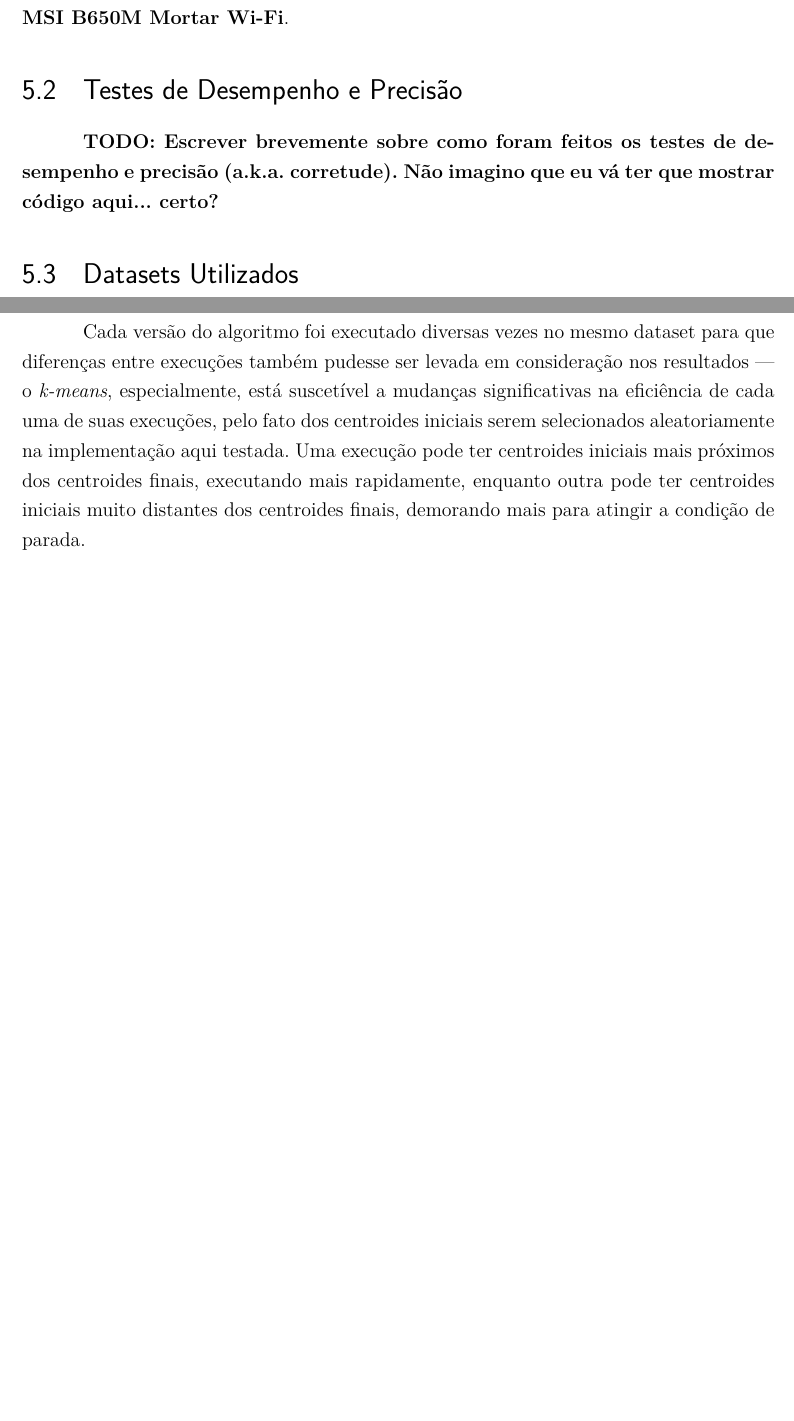
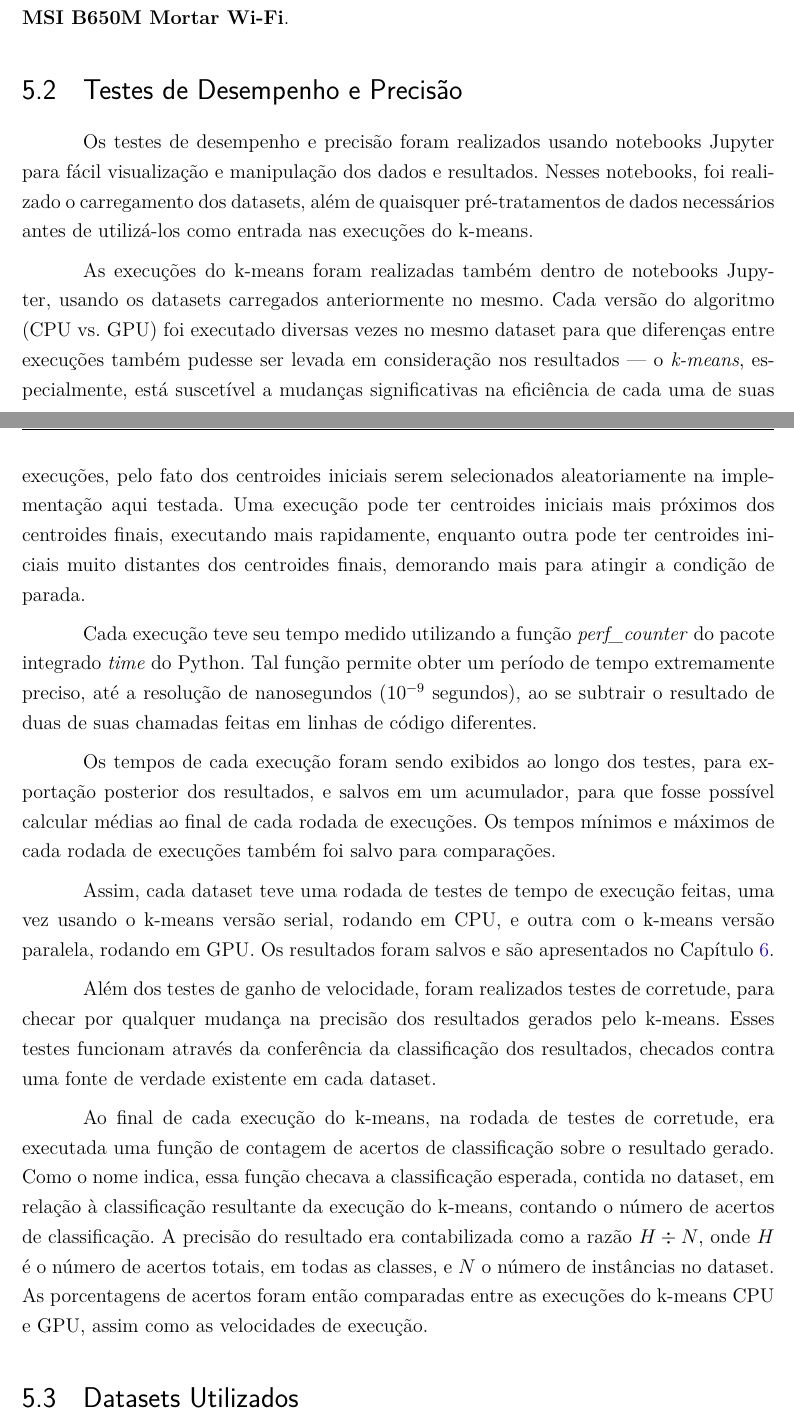
Before and after one commit to vinivosh/ufu-tcc2, a LaTeX thesis (monografia/monografia-main.tex): two parts of pages 62 and 64 of 73 before the commit and two parts of pages 62 and 63 of 74 after it, joined at a grey line, cut so that both start at the same text, the shorter picture padded with empty space. The pictures show the PDF file monografia/monografia-main.pdf that the author committed with the source.

Commit message:
Explicar testes de speed-up e corretude no capítulo 5

```diff
--- a/monografia/monografia-main.tex
+++ b/monografia/monografia-main.tex
@@ -1370,7 +1370,19 @@ A máquina estava equipada também com \textbf{16 GB de memória RAM DDR5}, roda
 
 \section{Testes de Desempenho e Precisão}
 
-\textbf{TODO: Escrever brevemente sobre como foram feitos os testes de desempenho e precisão (a.k.a. corretude). Não imagino que eu vá ter que mostrar código aqui... certo?}
+Os testes de desempenho e precisão foram realizados usando notebooks Jupyter para fácil visualização e manipulação dos dados e resultados. Nesses notebooks, foi realizado o carregamento dos datasets, além de quaisquer pré-tratamentos de dados necessários antes de utilizá-los como entrada nas execuções do k-means.
+
+As execuções do k-means foram realizadas também dentro de notebooks Jupyter, usando os datasets carregados anteriormente no mesmo. Cada versão do algoritmo (CPU vs. GPU) foi executado diversas vezes no mesmo dataset para que diferenças entre execuções também pudesse ser levada em consideração nos resultados — o \textit{k-means}, especialmente, está suscetível a mudanças significativas na eficiência de cada uma de suas execuções, pelo fato dos centroides iniciais serem selecionados aleatoriamente na implementação aqui testada. Uma execução pode ter centroides iniciais mais próximos dos centroides finais, executando mais rapidamente, enquanto outra pode ter centroides iniciais muito distantes dos centroides finais, demorando mais para atingir a condição de parada.
+
+Cada execução teve seu tempo medido utilizando a função \textit{perf\_counter} do pacote integrado \textit{time} do Python. Tal função permite obter um período de tempo extremamente preciso, até a resolução de nanosegundos ($10^{-9}$ segundos), ao se subtrair o resultado de duas de suas chamadas feitas em linhas de código diferentes.
+
+Os tempos de cada execução foram sendo exibidos ao longo dos testes, para exportação posterior dos resultados, e salvos em um acumulador, para que fosse possível calcular médias ao final de cada rodada de execuções. Os tempos mínimos e máximos de cada rodada de execuções também foi salvo para comparações.
+
+Assim, cada dataset teve uma rodada de testes de tempo de execução feitas, uma vez usando o k-means versão serial, rodando em CPU, e outra com o k-means versão paralela, rodando em GPU. Os resultados foram salvos e são apresentados no Capítulo \ref{chp:resultados}.
+
+Além dos testes de ganho de velocidade, foram realizados testes de corretude, para checar por qualquer mudança na precisão dos resultados gerados pelo k-means. Esses testes funcionam através da conferência da classificação dos resultados, checados contra uma fonte de verdade existente em cada dataset.
+
+Ao final de cada execução do k-means, na rodada de testes de corretude, era executada uma função de contagem de acertos de classificação sobre o resultado gerado. Como o nome indica, essa função checava a classificação esperada, contida no dataset, em relação à classificação resultante da execução do k-means, contando o número de acertos de classificação. A precisão do resultado era contabilizada como a razão $H \div N$, onde $H$ é o número de acertos totais, em todas as classes, e $N$ o número de instâncias no dataset. As porcentagens de acertos foram então comparadas entre as execuções do k-means CPU e GPU, assim como as velocidades de execução.
 
 
 
```
Also changed, not shown: monografia/monografia-main.pdf, monografia/monografia-main.tex (2 more changed lines).
